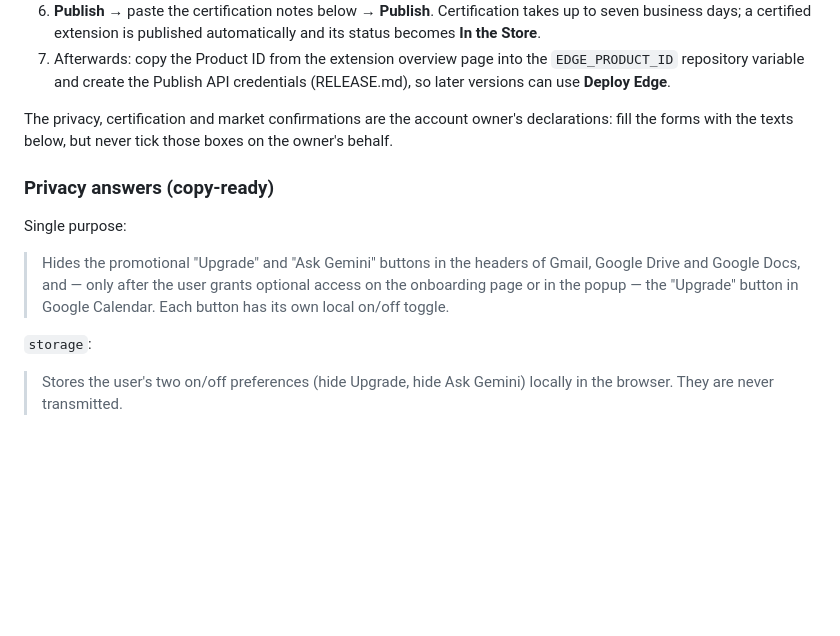
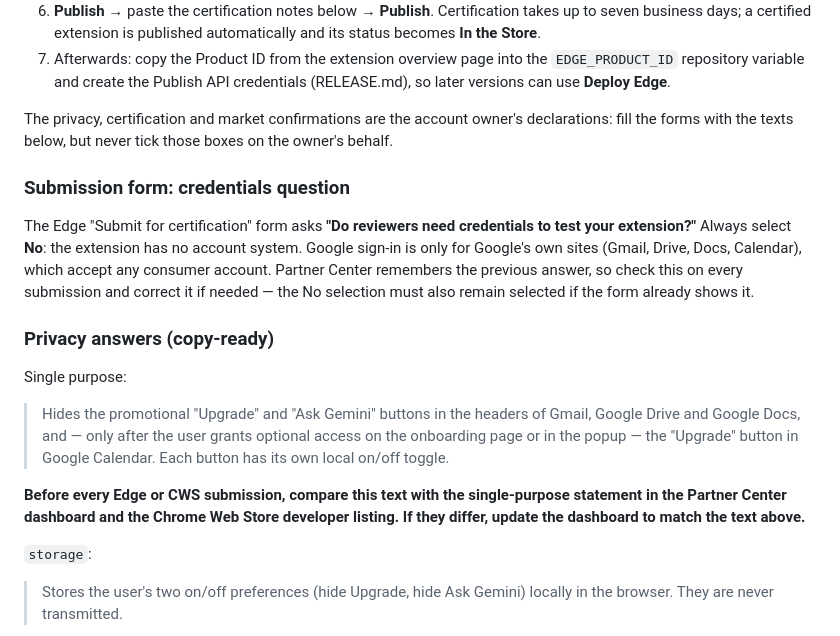
Before and after one commit to maximtop/hide-gmail-upgrade-button, a Markdown page: docs/store/STORE_LISTING.md, the part around the change. Rendered like a GitHub page; blank space fills up the shorter version.

```diff
--- a/docs/store/STORE_LISTING.md
+++ b/docs/store/STORE_LISTING.md
@@ -102,6 +102,10 @@ The privacy, certification and market confirmations are the account owner's
 declarations: fill the forms with the texts below, but never tick those boxes
 on the owner's behalf.
 
+### Submission form: credentials question
+
+The Edge "Submit for certification" form asks **"Do reviewers need credentials to test your extension?"** Always select **No**: the extension has no account system. Google sign-in is only for Google's own sites (Gmail, Drive, Docs, Calendar), which accept any consumer account. Partner Center remembers the previous answer, so check this on every submission and correct it if needed — the No selection must also remain selected if the form already shows it.
+
 ### Privacy answers (copy-ready)
 
 Single purpose:
@@ -111,6 +115,8 @@ Single purpose:
 > optional access on the onboarding page or in the popup — the "Upgrade"
 > button in Google Calendar.
 > Each button has its own local on/off toggle.
+
+**Before every Edge or CWS submission, compare this text with the single-purpose statement in the Partner Center dashboard and the Chrome Web Store developer listing. If they differ, update the dashboard to match the text above.**
 
 `storage`:
 
```
Also changed, not shown: docs/RELEASE.md (+2 -2 lines).
